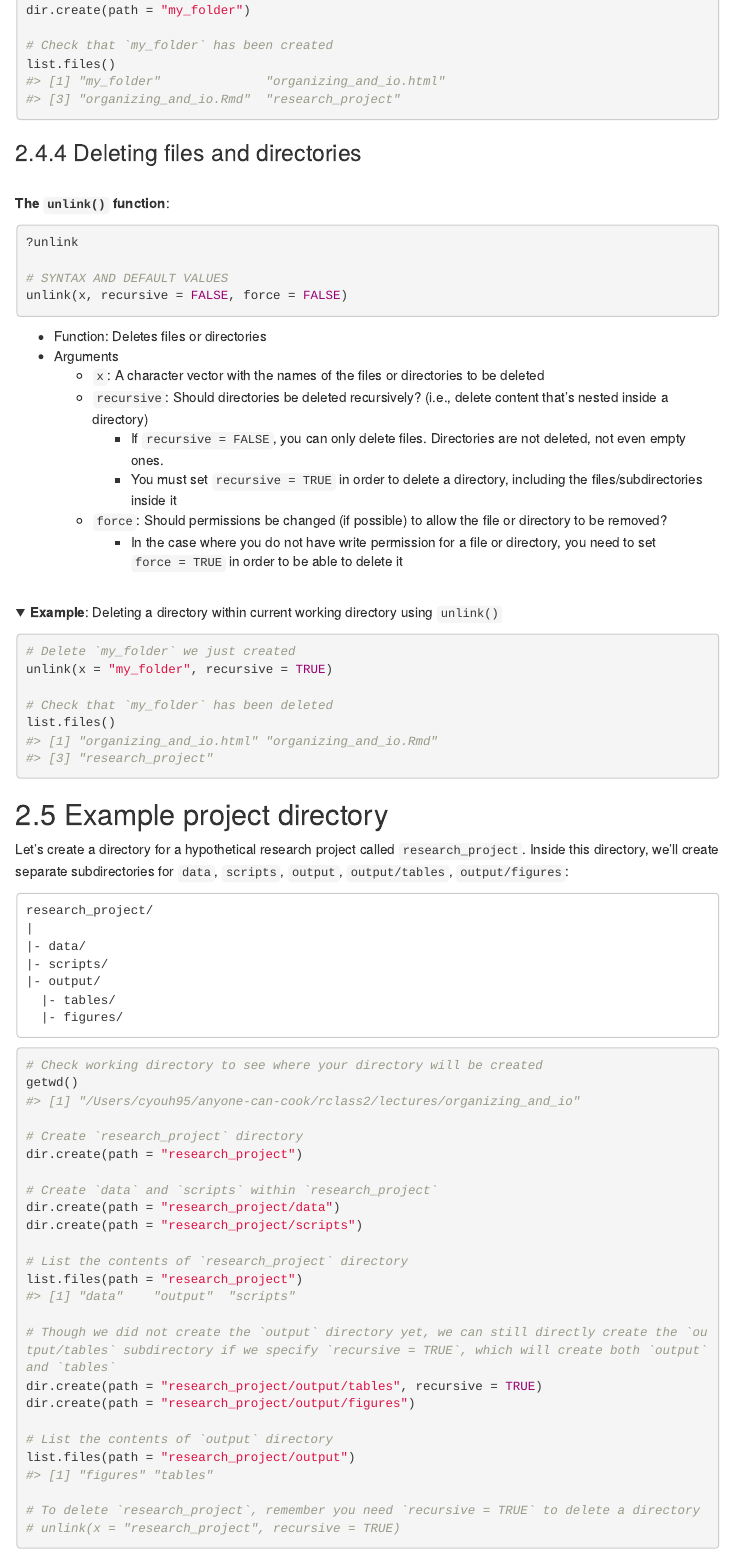
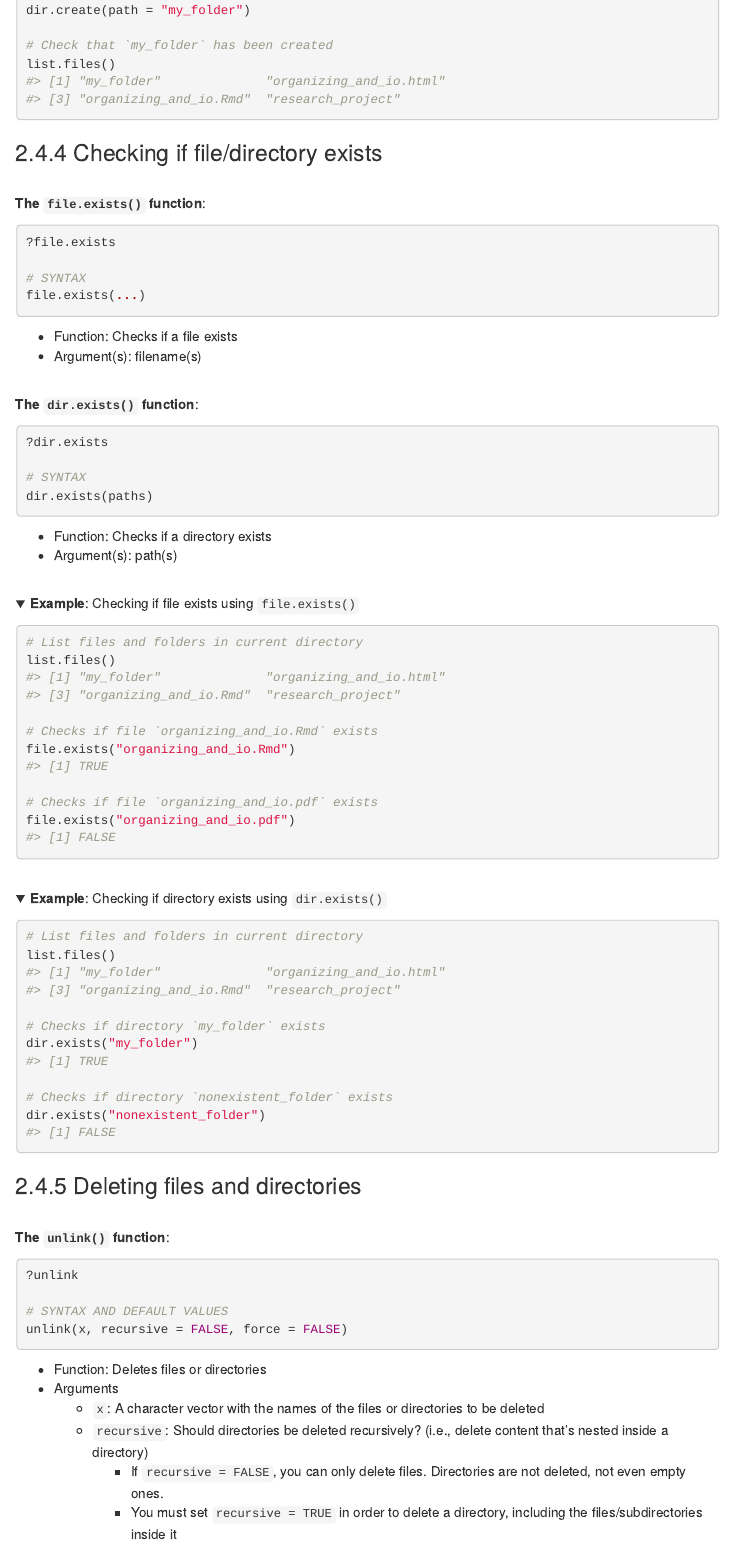
Before and after one commit to anyone-can-cook/rclass2, an R Markdown document (lectures/organizing_and_io/organizing_and_io.Rmd): the page in a window 1100 px wide, from 7300 px down. The pictures show the output file lectures/organizing_and_io/organizing_and_io.html that the author committed with the source, opened offline; folded parts are opened; menus at the side of the page are left out.

Commit message:
small additions to organizing lec

````diff
--- a/lectures/organizing_and_io/organizing_and_io.Rmd
+++ b/lectures/organizing_and_io/organizing_and_io.Rmd
@@ -361,6 +361,66 @@ list.files()
 
 </details>
 
+### Checking if file/directory exists
+
+<br>
+__The `file.exists()` function__:
+
+```{r, eval = FALSE}
+?file.exists
+
+# SYNTAX
+file.exists(...)
+```
+
+- Function: Checks if a file exists
+- Argument(s): filename(s)
+
+<br>
+__The `dir.exists()` function__:
+
+```{r, eval = FALSE}
+?dir.exists
+
+# SYNTAX
+dir.exists(paths)
+```
+
+- Function: Checks if a directory exists
+- Argument(s): path(s)
+
+<br>
+<details><summary>**Example**: Checking if file exists using `file.exists()`</summary>
+
+```{r}
+# List files and folders in current directory
+list.files()
+
+# Checks if file `organizing_and_io.Rmd` exists
+file.exists("organizing_and_io.Rmd")
+
+# Checks if file `organizing_and_io.pdf` exists
+file.exists("organizing_and_io.pdf")
+```
+
+</details>
+
+<br>
+<details><summary>**Example**: Checking if directory exists using `dir.exists()`</summary>
+
+```{r}
+# List files and folders in current directory
+list.files()
+
+# Checks if directory `my_folder` exists
+dir.exists("my_folder")
+
+# Checks if directory `nonexistent_folder` exists
+dir.exists("nonexistent_folder")
+```
+
+</details>
+
 ### Deleting files and directories
 
 <br>
````
Also changed, not shown: lectures/organizing_and_io/organizing_and_io.html, lectures/organizing_and_io/organizing_and_io.Rmd (37 more changed lines).
